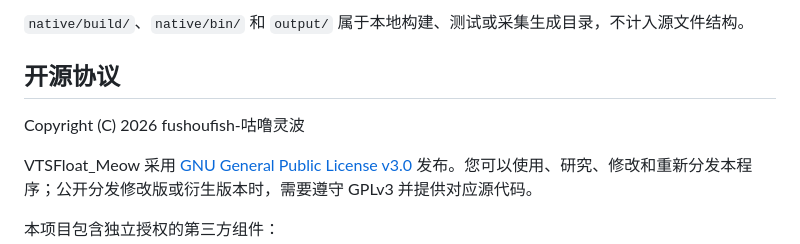
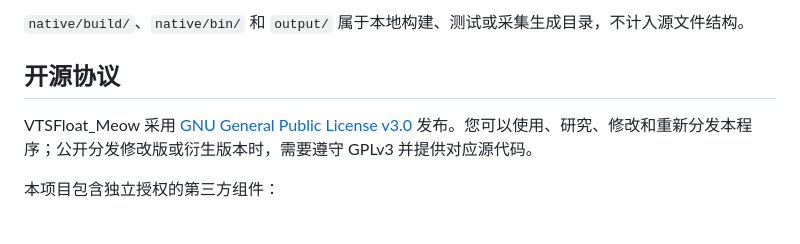
Before and after one commit to fushoufish/VTSFloat_Meow, a Markdown page: README.md, the part around the change. GitHub-like rendering; blank space fills up the shorter version.

```diff
--- a/README.md
+++ b/README.md
@@ -186,8 +186,6 @@ VTSFloat_Meow/
 
 ## 开源协议
 
-Copyright (C) 2026 fushoufish-咕噜灵波
-
 VTSFloat_Meow 采用 [GNU General Public License v3.0](./LICENSE) 发布。您可以使用、研究、修改和重新分发本程序；公开分发修改版或衍生版本时，需要遵守 GPLv3 并提供对应源代码。
 
 本项目包含独立授权的第三方组件：
```
